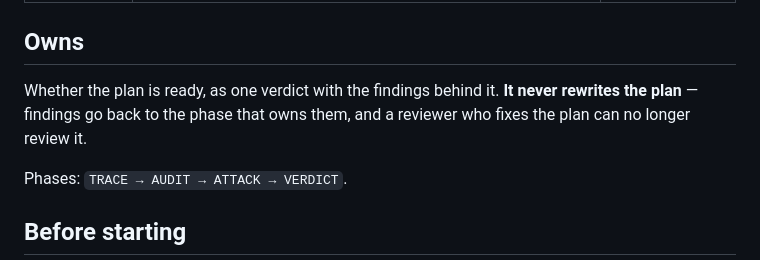
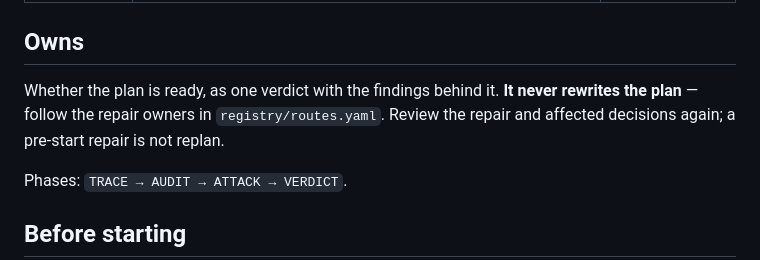
Before and after one commit to simota/planning-skills, a Markdown page: skills/planning-review/SKILL.md, the part around the change. Drawn GitHub-style.

Commit message:
Send review findings to phase owners

```diff
--- a/skills/planning-review/SKILL.md
+++ b/skills/planning-review/SKILL.md
@@ -8,8 +8,8 @@ allowed-tools: Read, Grep, Glob, Write, Edit
 ## Owns
 
 Whether the plan is ready, as one verdict with the findings behind it. **It
-never rewrites the plan** — findings go back to the phase that owns them, and a
-reviewer who fixes the plan can no longer review it.
+never rewrites the plan** — follow the repair owners in `registry/routes.yaml`.
+Review the repair and affected decisions again; a pre-start repair is not replan.
 
 Phases: `TRACE → AUDIT → ATTACK → VERDICT`.
 
```
